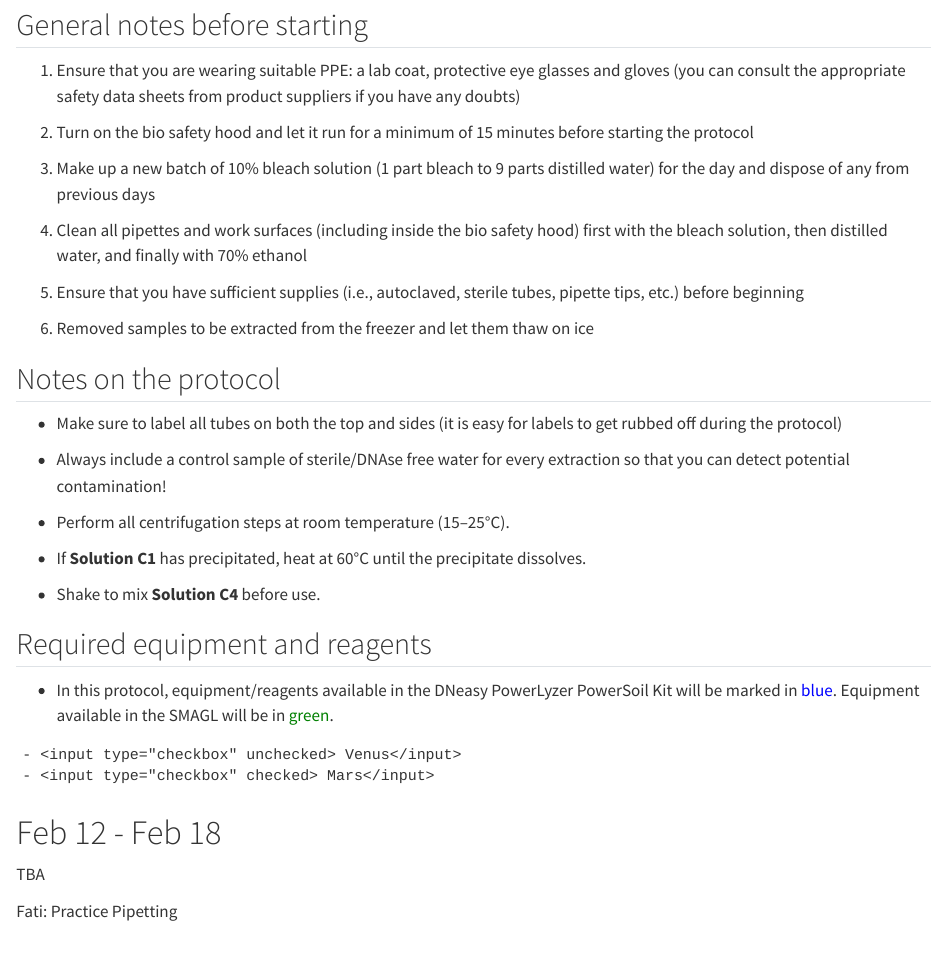
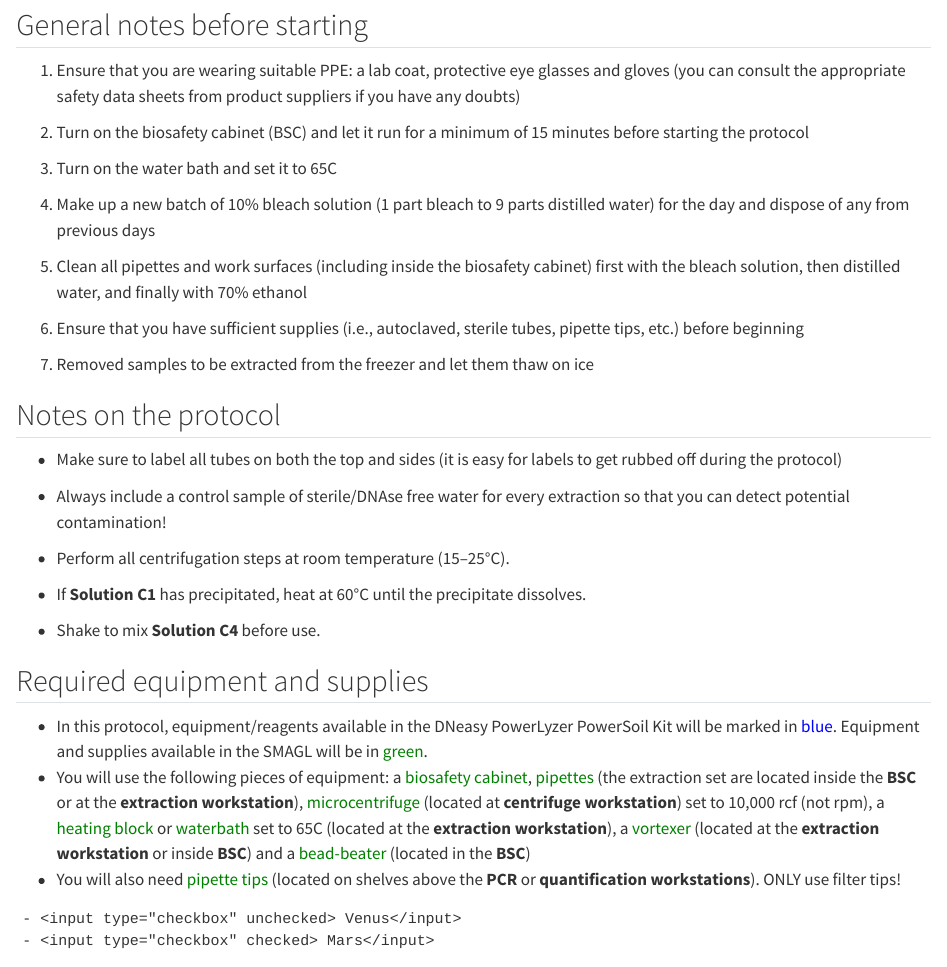
Before and after one commit to jrerkens/AN902-Metabarcoding, a Quarto document (Metabarcoding_Weekly.qmd): the page in a window 1100 px wide, from 920 px down. Rendered offline with R 4.5, knitr and Pandoc in place of Quarto, with nearby package versions.

Commit message:
More protocol stuff

````diff
--- a/Metabarcoding_Weekly.qmd
+++ b/Metabarcoding_Weekly.qmd
@@ -51,15 +51,17 @@ ELP: This protocol is modified from the protocol developed by Mel Zarate in the
 
 1.  Ensure that you are wearing suitable PPE: a lab coat, protective eye glasses and gloves (you can consult the appropriate safety data sheets from product suppliers if you have any doubts)
 
-2.  Turn on the bio safety hood and let it run for a minimum of 15 minutes before starting the protocol
+2.  Turn on the biosafety cabinet (BSC) and let it run for a minimum of 15 minutes before starting the protocol
 
-3.  Make up a new batch of 10% bleach solution (1 part bleach to 9 parts distilled water) for the day and dispose of any from previous days
+3.  Turn on the water bath and set it to 65C
 
-4.  Clean all pipettes and work surfaces (including inside the bio safety hood) first with the bleach solution, then distilled water, and finally with 70% ethanol
+4.  Make up a new batch of 10% bleach solution (1 part bleach to 9 parts distilled water) for the day and dispose of any from previous days
 
-5.  Ensure that you have sufficient supplies (i.e., autoclaved, sterile tubes, pipette tips, etc.) before beginning
+5.  Clean all pipettes and work surfaces (including inside the biosafety cabinet) first with the bleach solution, then distilled water, and finally with 70% ethanol
 
-6.  Removed samples to be extracted from the freezer and let them thaw on ice
+6.  Ensure that you have sufficient supplies (i.e., autoclaved, sterile tubes, pipette tips, etc.) before beginning
+
+7.  Removed samples to be extracted from the freezer and let them thaw on ice
 
 ## Notes on the protocol
 
@@ -73,9 +75,11 @@ ELP: This protocol is modified from the protocol developed by Mel Zarate in the
 
 -   Shake to mix **Solution C4** before use.
 
-## Required equipment and reagents
+## Required equipment and supplies
 
--   In this protocol, equipment/reagents available in the DNeasy PowerLyzer PowerSoil Kit will be marked in [blue]{style="color:blue"}. Equipment available in the SMAGL will be in [green]{style="color:green"}.
+-   In this protocol, equipment/reagents available in the DNeasy PowerLyzer PowerSoil Kit will be marked in [blue]{style="color:blue"}. Equipment and supplies available in the SMAGL will be in [green]{style="color:green"}.
+-   You will use the following pieces of equipment: a [biosafety cabinet]{style="color:green"}, [pipettes]{style="color:green"} (the extraction set are located inside the **BSC** or at the **extraction workstation**), [microcentrifuge]{style="color:green"} (located at **centrifuge workstation**) set to 10,000 rcf (not rpm), a [heating block]{style="color:green"} or [waterbath]{style="color:green"} set to 65C (located at the **extraction workstation**), a [vortexer]{style="color:green"} (located at the **extraction workstation** or inside **BSC**) and a [bead-beater]{style="color:green"} (located in the **BSC**)
+-   You will also need [pipette tips]{style="color:green"} (located on shelves above the **PCR** or **quantification workstations**). ONLY use filter tips!
 
 ```
 - <input type="checkbox" unchecked> Venus</input>
````
